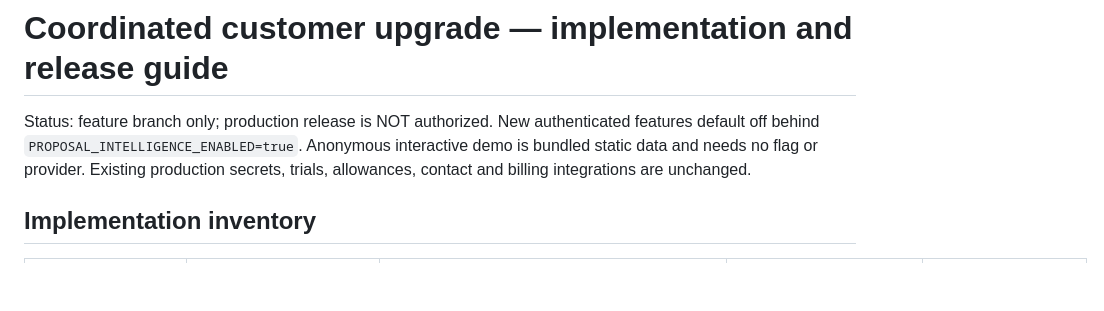
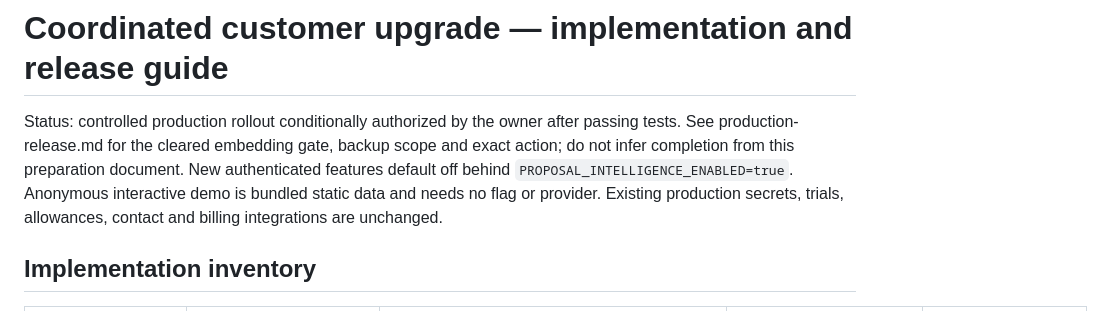
Before and after one commit to tendercrestai/tendercrestai, a Markdown page: docs/customer-upgrade/release.md, the part around the change. GitHub-like rendering; blank space fills up the shorter version.

Commit message:
Record cleared indexing and approved controlled release plan

```diff
--- a/docs/customer-upgrade/release.md
+++ b/docs/customer-upgrade/release.md
@@ -1,6 +1,6 @@
 # Coordinated customer upgrade — implementation and release guide
 
-Status: feature branch only; production release is NOT authorized. New authenticated features default off behind `PROPOSAL_INTELLIGENCE_ENABLED=true`. Anonymous interactive demo is bundled static data and needs no flag or provider. Existing production secrets, trials, allowances, contact and billing integrations are unchanged.
+Status: controlled production rollout conditionally authorized by the owner after passing tests. See production-release.md for the cleared embedding gate, backup scope and exact action; do not infer completion from this preparation document. New authenticated features default off behind `PROPOSAL_INTELLIGENCE_ENABLED=true`. Anonymous interactive demo is bundled static data and needs no flag or provider. Existing production secrets, trials, allowances, contact and billing integrations are unchanged.
 
 ## Implementation inventory
 
```
Also changed, not shown: docs/customer-upgrade/production-release.md (added, +26 -0 lines), docs/customer-upgrade/walkthrough.md (+1 -1 lines).
